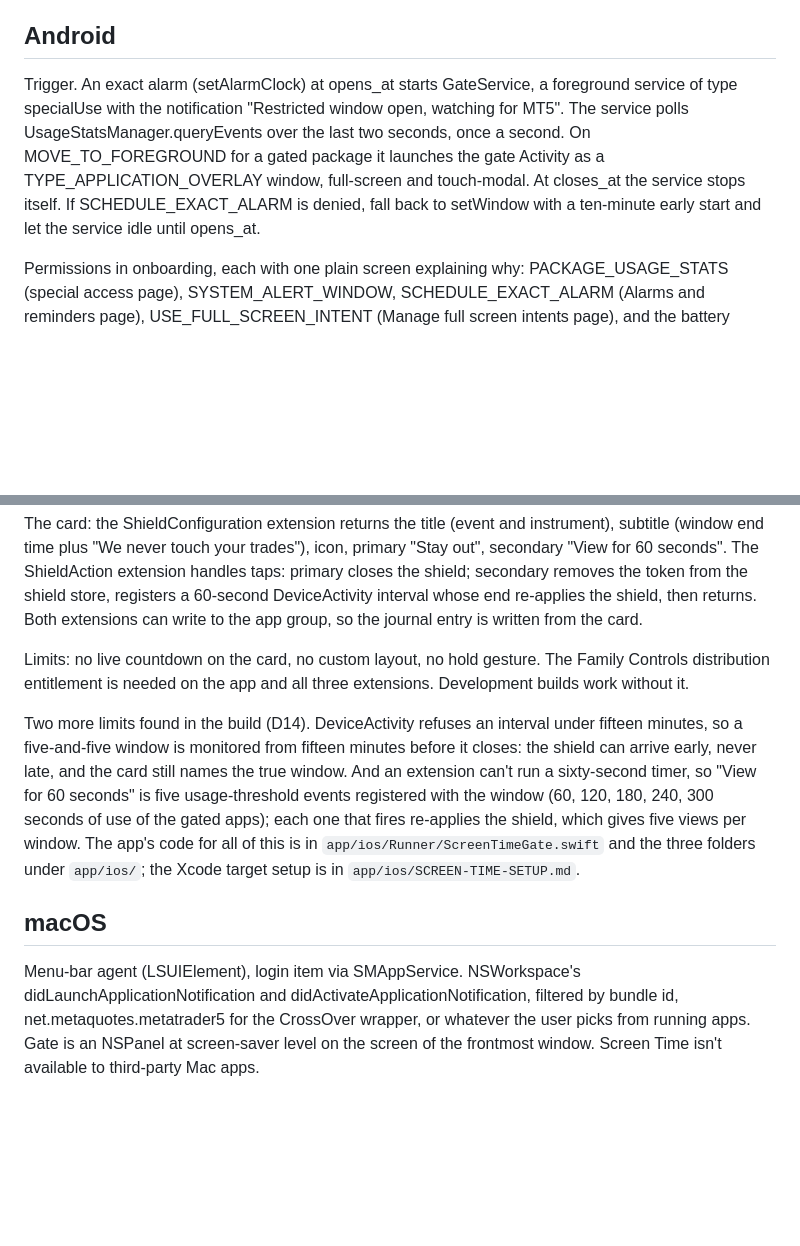
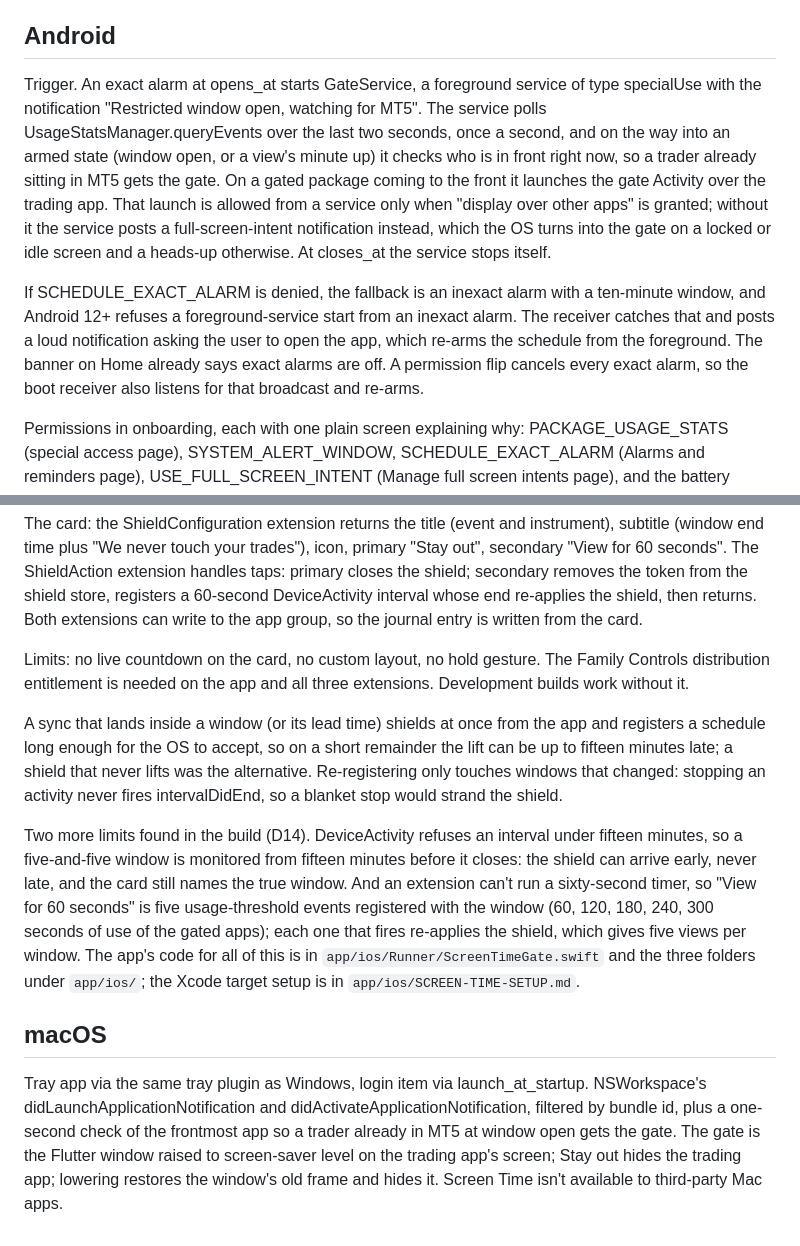
Before and after one commit to karneksystems/Guard, a Markdown page: docs/SOFT-GATE.md, 2 parts joined by grey strips. Drawn GitHub-style; blank space fills up the shorter version.

Commit message:
SOFT-GATE: the fallback paths on Android, late syncs on iOS, the macOS poll
Co-Authored-By: Claude Fable 5.1 <noreply@anthropic.com>
Claude-Session: https://claude.ai/code/session_012WWb7YdQ3ZixrfHire2ASL

```diff
--- a/docs/SOFT-GATE.md
+++ b/docs/SOFT-GATE.md
@@ -24,13 +24,23 @@ secondary button.
 
 ## Android
 
-Trigger. An exact alarm (setAlarmClock) at opens_at starts GateService, a foreground
-service of type specialUse with the notification "Restricted window open, watching
-for MT5". The service polls UsageStatsManager.queryEvents over the last two seconds,
-once a second. On MOVE_TO_FOREGROUND for a gated package it launches the gate
-Activity as a TYPE_APPLICATION_OVERLAY window, full-screen and touch-modal. At
-closes_at the service stops itself. If SCHEDULE_EXACT_ALARM is denied, fall back to
-setWindow with a ten-minute early start and let the service idle until opens_at.
+Trigger. An exact alarm at opens_at starts GateService, a foreground service of
+type specialUse with the notification "Restricted window open, watching for MT5".
+The service polls UsageStatsManager.queryEvents over the last two seconds, once a
+second, and on the way into an armed state (window open, or a view's minute up) it
+checks who is in front right now, so a trader already sitting in MT5 gets the
+gate. On a gated package coming to the front it launches the gate Activity over
+the trading app. That launch is allowed from a service only when "display over
+other apps" is granted; without it the service posts a full-screen-intent
+notification instead, which the OS turns into the gate on a locked or idle screen
+and a heads-up otherwise. At closes_at the service stops itself.
+
+If SCHEDULE_EXACT_ALARM is denied, the fallback is an inexact alarm with a
+ten-minute window, and Android 12+ refuses a foreground-service start from an
+inexact alarm. The receiver catches that and posts a loud notification asking the
+user to open the app, which re-arms the schedule from the foreground. The banner
+on Home already says exact alarms are off. A permission flip cancels every exact
+alarm, so the boot receiver also listens for that broadcast and re-arms.
 
 Permissions in onboarding, each with one plain screen explaining why:
 PACKAGE_USAGE_STATS (special access page), SYSTEM_ALERT_WINDOW, SCHEDULE_EXACT_ALARM
@@ -85,6 +95,12 @@ Limits: no live countdown on the card, no custom layout, no hold gesture. The
 Family Controls distribution entitlement is needed on the app and all three
 extensions. Development builds work without it.
 
+A sync that lands inside a window (or its lead time) shields at once from the app
+and registers a schedule long enough for the OS to accept, so on a short remainder
+the lift can be up to fifteen minutes late; a shield that never lifts was the
+alternative. Re-registering only touches windows that changed: stopping an
+activity never fires intervalDidEnd, so a blanket stop would strand the shield.
+
 Two more limits found in the build (D14). DeviceActivity refuses an interval
 under fifteen minutes, so a five-and-five window is monitored from fifteen
 minutes before it closes: the shield can arrive early, never late, and the card
@@ -97,8 +113,10 @@ of this is in `app/ios/Runner/ScreenTimeGate.swift` and the three folders under
 
 ## macOS
 
-Menu-bar agent (LSUIElement), login item via SMAppService. NSWorkspace's
-didLaunchApplicationNotification and didActivateApplicationNotification, filtered by
-bundle id, net.metaquotes.metatrader5 for the CrossOver wrapper, or whatever the user
-picks from running apps. Gate is an NSPanel at screen-saver level on the screen of
-the frontmost window. Screen Time isn't available to third-party Mac apps.
+Tray app via the same tray plugin as Windows, login item via launch_at_startup.
+NSWorkspace's didLaunchApplicationNotification and didActivateApplicationNotification,
+filtered by bundle id, plus a one-second check of the frontmost app so a trader
+already in MT5 at window open gets the gate. The gate is the Flutter window raised
+to screen-saver level on the trading app's screen; Stay out hides the trading app;
+lowering restores the window's old frame and hides it. Screen Time isn't available
+to third-party Mac apps.
```
